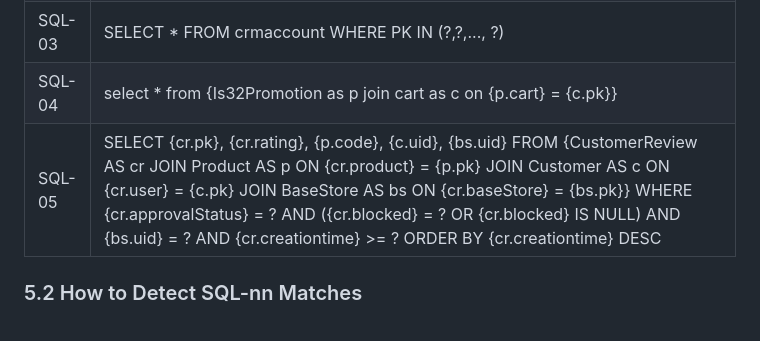
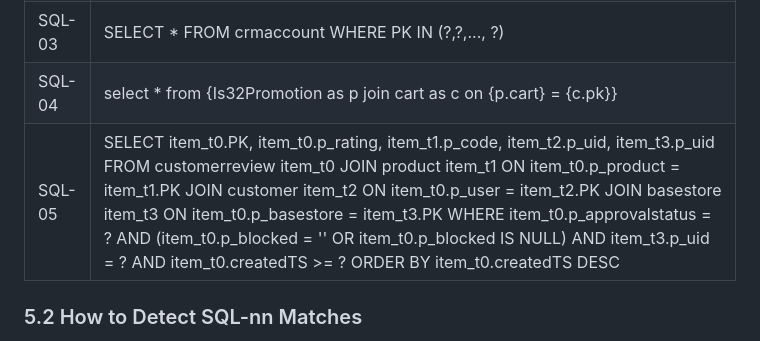
Before and after one commit to johnhojohn969/laughing-octo-fiesta, a Markdown page: .gemini/styleguide.md, the part around the change. Rendered like a GitHub page.

Commit message:
Convert SQL-05 pattern from FlexibleSearch syntax to plain SQL
https://claude.ai/code/session_01HJ51LrZw7KfhoFzYtbYqDt

```diff
--- a/.gemini/styleguide.md
+++ b/.gemini/styleguide.md
@@ -74,7 +74,7 @@ Scan every Java file for memory retention issues (static refs, unclosed resource
 | SQL-02 | SELECT avg( item_t0.p_rating ) FROM customerreviews item_t0 WHERE ( item_t0.p_product = ?) AND (item_t0.TypePkString=? AND ( item_t0.p_blocked = '' OR item_t0.p_blocked IS NULL)AND ( item_t0.p_approvalstatus !=''))|
 | SQL-03 | SELECT * FROM crmaccount WHERE PK IN (?,?,..., ?)|
 | SQL-04 | select * from {Is32Promotion as p join cart as c on {p.cart} = {c.pk}} |
-| SQL-05 | SELECT {cr.pk}, {cr.rating}, {p.code}, {c.uid}, {bs.uid} FROM {CustomerReview AS cr JOIN Product AS p ON {cr.product} = {p.pk} JOIN Customer AS c ON {cr.user} = {c.pk} JOIN BaseStore AS bs ON {cr.baseStore} = {bs.pk}} WHERE {cr.approvalStatus} = ? AND ({cr.blocked} = ? OR {cr.blocked} IS NULL) AND {bs.uid} = ? AND {cr.creationtime} >= ? ORDER BY {cr.creationtime} DESC |
+| SQL-05 | SELECT item_t0.PK, item_t0.p_rating, item_t1.p_code, item_t2.p_uid, item_t3.p_uid FROM customerreview item_t0 JOIN product item_t1 ON item_t0.p_product = item_t1.PK JOIN customer item_t2 ON item_t0.p_user = item_t2.PK JOIN basestore item_t3 ON item_t0.p_basestore = item_t3.PK WHERE item_t0.p_approvalstatus = ? AND (item_t0.p_blocked = '' OR item_t0.p_blocked IS NULL) AND item_t3.p_uid = ? AND item_t0.createdTS >= ? ORDER BY item_t0.createdTS DESC |
 
 ### 5.2 How to Detect SQL-nn Matches
 
```
